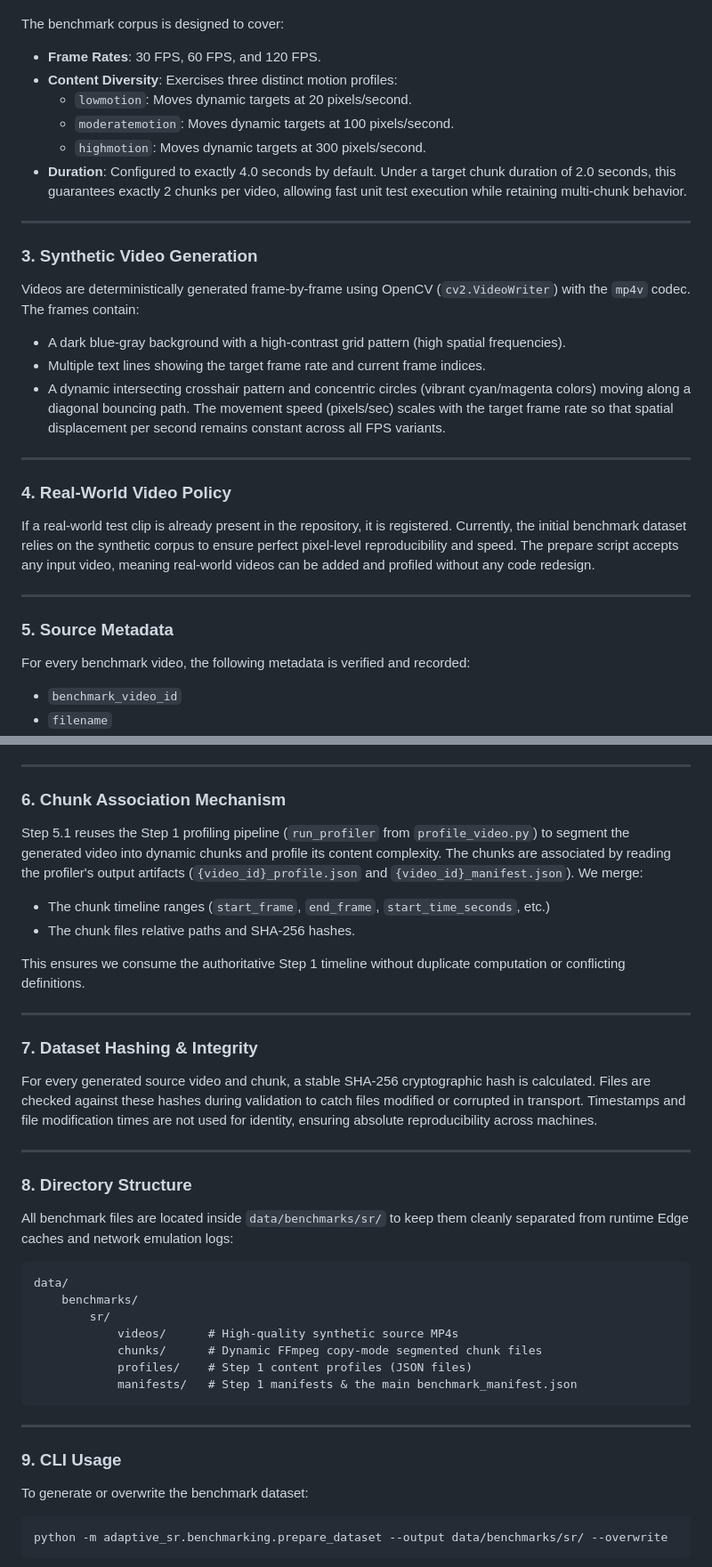
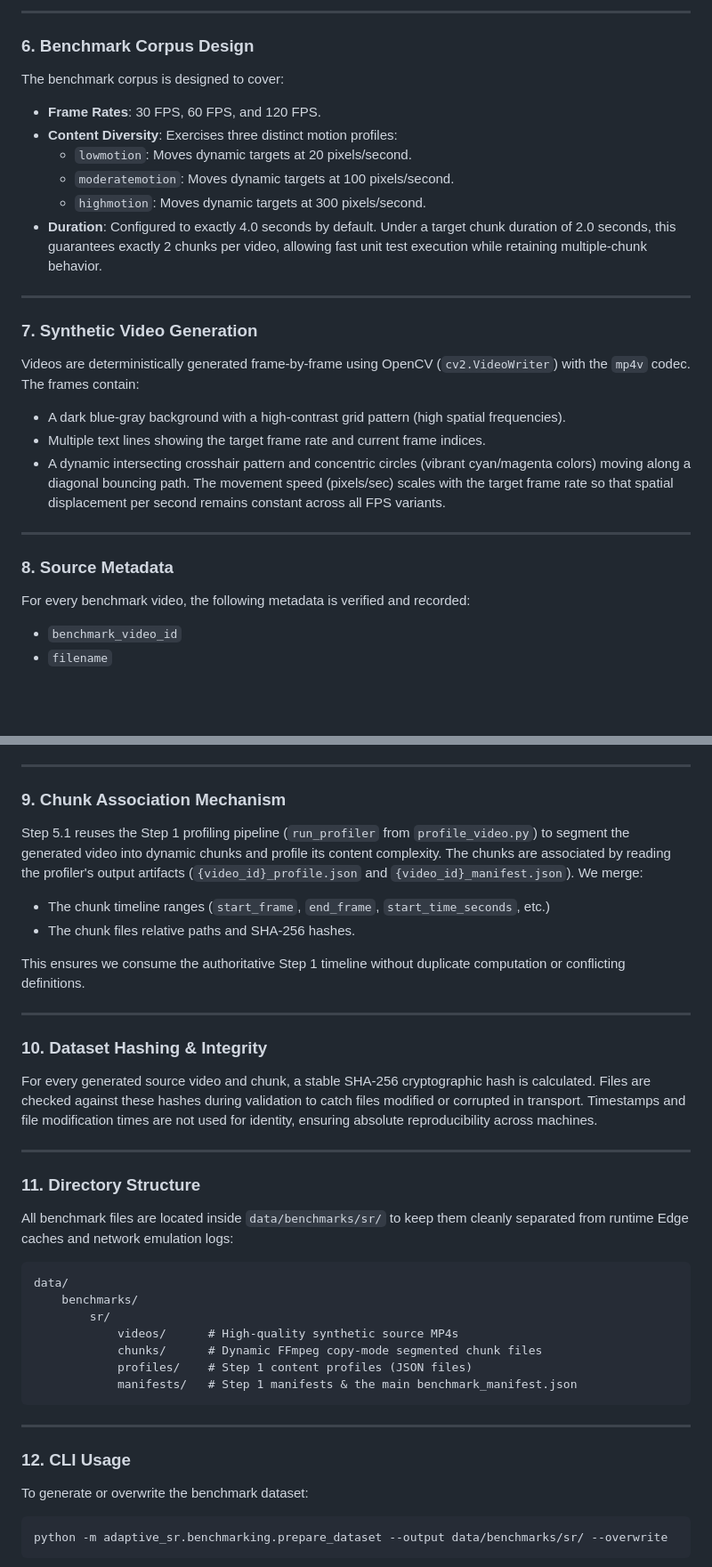
Before and after one commit to AbishekR05/AdaptiveSR, a Markdown page: STEP5_IMPLEMENTATION.md, 2 parts joined by grey strips. Shown at 89% size. Rendered like a GitHub page; blank space fills up the shorter version.

````diff
--- a/STEP5_IMPLEMENTATION.md
+++ b/STEP5_IMPLEMENTATION.md
@@ -14,14 +61,17 @@ This step establishes a deterministic, reproducible benchmark dataset (manifest,
+---
+
+### 6. Benchmark Corpus Design
 The benchmark corpus is designed to cover:
 - **Frame Rates**: 30 FPS, 60 FPS, and 120 FPS.
 - **Content Diversity**: Exercises three distinct motion profiles:
   - `lowmotion`: Moves dynamic targets at 20 pixels/second.
   - `moderatemotion`: Moves dynamic targets at 100 pixels/second.
   - `highmotion`: Moves dynamic targets at 300 pixels/second.
-- **Duration**: Configured to exactly 4.0 seconds by default. Under a target chunk duration of 2.0 seconds, this guarantees exactly 2 chunks per video, allowing fast unit test execution while retaining multi-chunk behavior.
+- **Duration**: Configured to exactly 4.0 seconds by default. Under a target chunk duration of 2.0 seconds, this guarantees exactly 2 chunks per video, allowing fast unit test execution while retaining multiple-chunk behavior.
 
 ---
 
-### 3. Synthetic Video Generation
+### 7. Synthetic Video Generation
 Videos are deterministically generated frame-by-frame using OpenCV (`cv2.VideoWriter`) with the `mp4v` codec.
 The frames contain:
 - A dark blue-gray background with a high-contrast grid pattern (high spatial frequencies).
@@ -30,12 +80,7 @@ The frames contain:
 
 ---
 
-### 4. Real-World Video Policy
-If a real-world test clip is already present in the repository, it is registered. Currently, the initial benchmark dataset relies on the synthetic corpus to ensure perfect pixel-level reproducibility and speed. The prepare script accepts any input video, meaning real-world videos can be added and profiled without any code redesign.
-
----
-
-### 5. Source Metadata
+### 8. Source Metadata
 For every benchmark video, the following metadata is verified and recorded:
 - `benchmark_video_id`
 - `filename`
@@ -51,7 +96,7 @@ For every benchmark video, the following metadata is verified and recorded:
 
 ---
 
-### 6. Chunk Association Mechanism
+### 9. Chunk Association Mechanism
 Step 5.1 reuses the Step 1 profiling pipeline (`run_profiler` from `profile_video.py`) to segment the generated video into dynamic chunks and profile its content complexity.
 The chunks are associated by reading the profiler's output artifacts (`{video_id}_profile.json` and `{video_id}_manifest.json`). We merge:
 - The chunk timeline ranges (`start_frame`, `end_frame`, `start_time_seconds`, etc.)
@@ -61,12 +106,12 @@ This ensures we consume the authoritative Step 1 timeline without duplicate comp
 
 ---
 
-### 7. Dataset Hashing & Integrity
+### 10. Dataset Hashing & Integrity
 For every generated source video and chunk, a stable SHA-256 cryptographic hash is calculated. Files are checked against these hashes during validation to catch files modified or corrupted in transport. Timestamps and file modification times are not used for identity, ensuring absolute reproducibility across machines.
 
 ---
 
-### 8. Directory Structure
+### 11. Directory Structure
 All benchmark files are located inside `data/benchmarks/sr/` to keep them cleanly separated from runtime Edge caches and network emulation logs:
 ```
 data/
@@ -80,7 +125,7 @@ data/
 
 ---
 
-### 9. CLI Usage
+### 12. CLI Usage
 
 To generate or overwrite the benchmark dataset:
 ```powershell
````
Also changed, not shown: other parts of STEP5_IMPLEMENTATION.md (+52 -5 lines).
